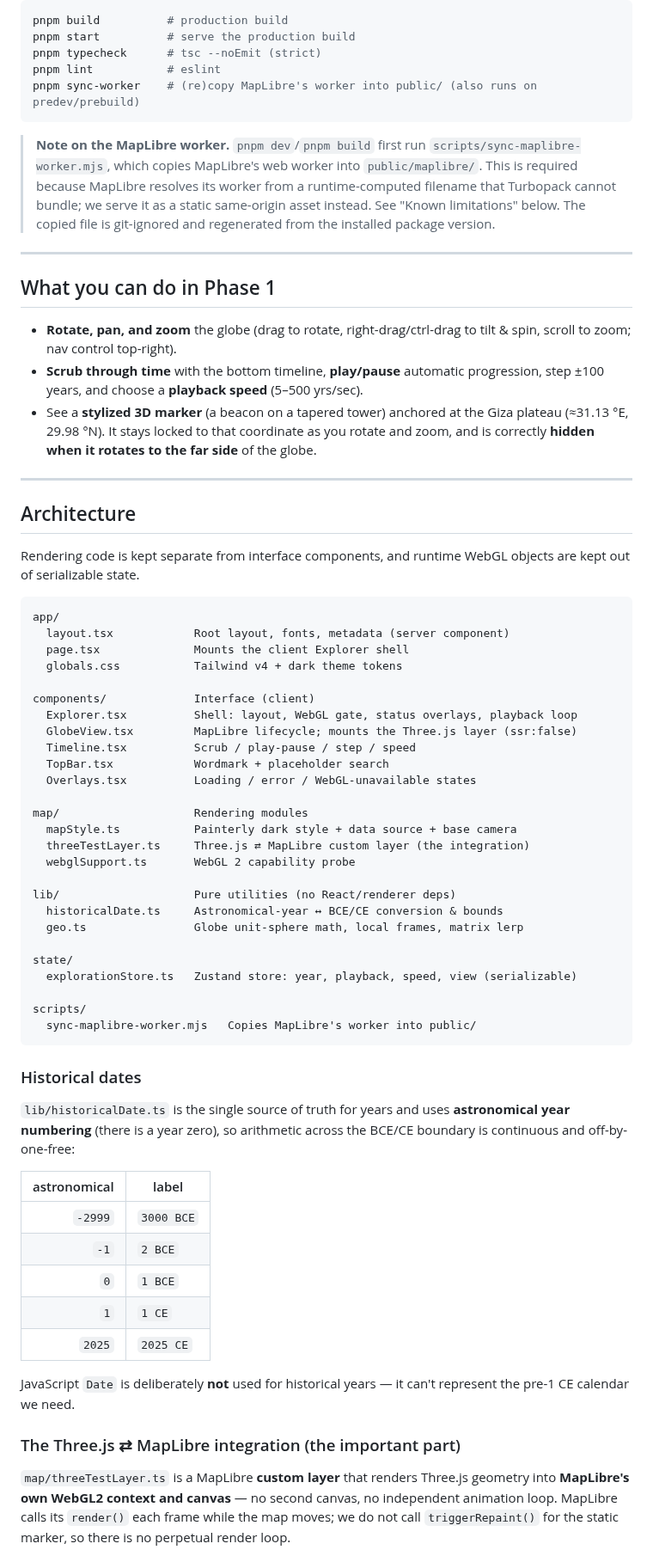
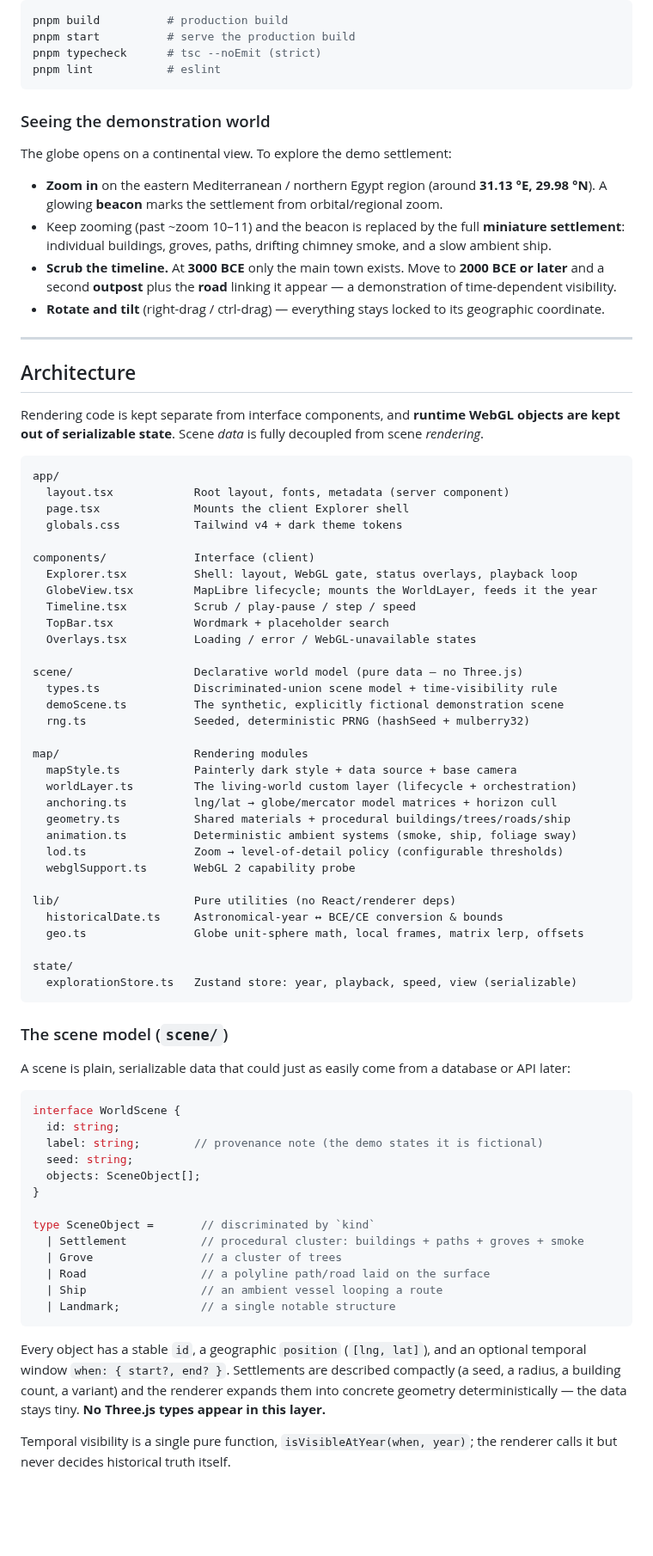
Before and after one commit to losborne24/mankind, a Markdown page: README.md, the part around one of its changes. Shown at 86% size. Drawn GitHub-style; blank space fills up the shorter version.

Commit message:
phase2.0

````diff
--- a/README.md
+++ b/README.md
@@ -35,35 +37,31 @@ pnpm build          # production build
 pnpm start          # serve the production build
 pnpm typecheck      # tsc --noEmit (strict)
 pnpm lint           # eslint
-pnpm sync-worker    # (re)copy MapLibre's worker into public/ (also runs on predev/prebuild)
 ```
 
-> **Note on the MapLibre worker.** `pnpm dev`/`pnpm build` first run
-> `scripts/sync-maplibre-worker.mjs`, which copies MapLibre's web worker into
-> `public/maplibre/`. This is required because MapLibre resolves its worker from
-> a runtime-computed filename that Turbopack cannot bundle; we serve it as a
-> static same-origin asset instead. See "Known limitations" below. The copied
-> file is git-ignored and regenerated from the installed package version.
+### Seeing the demonstration world
 
----
+The globe opens on a continental view. To explore the demo settlement:
 
-## What you can do in Phase 1
-
-- **Rotate, pan, and zoom** the globe (drag to rotate, right-drag/ctrl-drag to
-  tilt & spin, scroll to zoom; nav control top-right).
-- **Scrub through time** with the bottom timeline, **play/pause** automatic
-  progression, step ±100 years, and choose a **playback speed** (5–500 yrs/sec).
-- See a **stylized 3D marker** (a beacon on a tapered tower) anchored at the
-  Giza plateau (≈31.13 °E, 29.98 °N). It stays locked to that coordinate as you
-  rotate and zoom, and is correctly **hidden when it rotates to the far side**
-  of the globe.
+- **Zoom in** on the eastern Mediterranean / northern Egypt region (around
+  **31.13 °E, 29.98 °N**). A glowing **beacon** marks the settlement from
+  orbital/regional zoom.
+- Keep zooming (past ~zoom 10–11) and the beacon is replaced by the full
+  **miniature settlement**: individual buildings, groves, paths, drifting
+  chimney smoke, and a slow ambient ship.
+- **Scrub the timeline.** At **3000 BCE** only the main town exists. Move to
+  **2000 BCE or later** and a second **outpost** plus the **road** linking it
+  appear — a demonstration of time-dependent visibility.
+- **Rotate and tilt** (right-drag / ctrl-drag) — everything stays locked to its
+  geographic coordinate.
 
 ---
 
 ## Architecture
 
-Rendering code is kept separate from interface components, and runtime WebGL
-objects are kept out of serializable state.
+Rendering code is kept separate from interface components, and **runtime WebGL
+objects are kept out of serializable state**. Scene *data* is fully decoupled
+from scene *rendering*.
 
 ```
 app/
@@ -73,49 +71,60 @@ app/
 
 components/             Interface (client)
   Explorer.tsx          Shell: layout, WebGL gate, status overlays, playback loop
-  GlobeView.tsx         MapLibre lifecycle; mounts the Three.js layer (ssr:false)
+  GlobeView.tsx         MapLibre lifecycle; mounts the WorldLayer, feeds it the year
   Timeline.tsx          Scrub / play-pause / step / speed
   TopBar.tsx            Wordmark + placeholder search
   Overlays.tsx          Loading / error / WebGL-unavailable states
 
+scene/                  Declarative world model (pure data — no Three.js)
+  types.ts              Discriminated-union scene model + time-visibility rule
+  demoScene.ts          The synthetic, explicitly fictional demonstration scene
+  rng.ts                Seeded, deterministic PRNG (hashSeed + mulberry32)
+
 map/                    Rendering modules
   mapStyle.ts           Painterly dark style + data source + base camera
-  threeTestLayer.ts     Three.js ⇄ MapLibre custom layer (the integration)
+  worldLayer.ts         The living-world custom layer (lifecycle + orchestration)
+  anchoring.ts          lng/lat → globe/mercator model matrices + horizon cull
+  geometry.ts           Shared materials + procedural buildings/trees/roads/ship
+  animation.ts          Deterministic ambient systems (smoke, ship, foliage sway)
+  lod.ts                Zoom → level-of-detail policy (configurable thresholds)
   webglSupport.ts       WebGL 2 capability probe
 
 lib/                    Pure utilities (no React/renderer deps)
   historicalDate.ts     Astronomical-year ↔ BCE/CE conversion & bounds
-  geo.ts                Globe unit-sphere math, local frames, matrix lerp
+  geo.ts                Globe unit-sphere math, local frames, matrix lerp, offsets
 
 state/
   explorationStore.ts   Zustand store: year, playback, speed, view (serializable)
-
-scripts/
-  sync-maplibre-worker.mjs   Copies MapLibre's worker into public/
 ```
 
-### Historical dates
+### The scene model (`scene/`)
 
-`lib/historicalDate.ts` is the single source of truth for years and uses
-**astronomical year numbering** (there is a year zero), so arithmetic across the
-BCE/CE boundary is continuous and off-by-one-free:
+A scene is plain, serializable data that could just as easily come from a
+database or API later:
 
-| astronomical | label      |
-| -----------: | ---------- |
-|       `-2999`| `3000 BCE` |
-|          `-1`| `2 BCE`    |
-|           `0`| `1 BCE`    |
-|           `1`| `1 CE`     |
-|        `2025`| `2025 CE`  |
+```ts
+interface WorldScene {
+  id: string;
+  label: string;        // provenance note (the demo states it is fictional)
+  seed: string;
+  objects: SceneObject[];
+}
 
-JavaScript `Date` is deliberately **not** used for historical years — it can't
-represent the pre-1 CE calendar we need.
+type SceneObject =       // discriminated by `kind`
+  | Settlement           // procedural cluster: buildings + paths + groves + smoke
+  | Grove                // a cluster of trees
+  | Road                 // a polyline path/road laid on the surface
+  | Ship                 // an ambient vessel looping a route
+  | Landmark;            // a single notable structure
+```
 
-### The Three.js ⇄ MapLibre integration (the important part)
+Every object has a stable `id`, a geographic `position` (`[lng, lat]`), and an
+optional temporal window `when: { start?, end? }`. Settlements are described
+compactly (a seed, a radius, a building count, a variant) and the renderer
+expands them into concrete geometry deterministically — the data stays tiny.
+**No Three.js types appear in this layer.**
 
-`map/threeTestLayer.ts` is a MapLibre **custom layer** that renders Three.js
-geometry into **MapLibre's own WebGL2 context and canvas** — no second canvas,
-no independent animation loop. MapLibre calls its `render()` each frame while
-the map moves; we do not call `triggerRepaint()` for the static marker, so there
-is no perpetual render loop.
+Temporal visibility is a single pure function, `isVisibleAtYear(when, year)`;
+the renderer calls it but never decides historical truth itself.
 
````
Also changed, not shown: other parts of README.md (+159 -66 lines), docs/screenshot.png, 12 other files.
